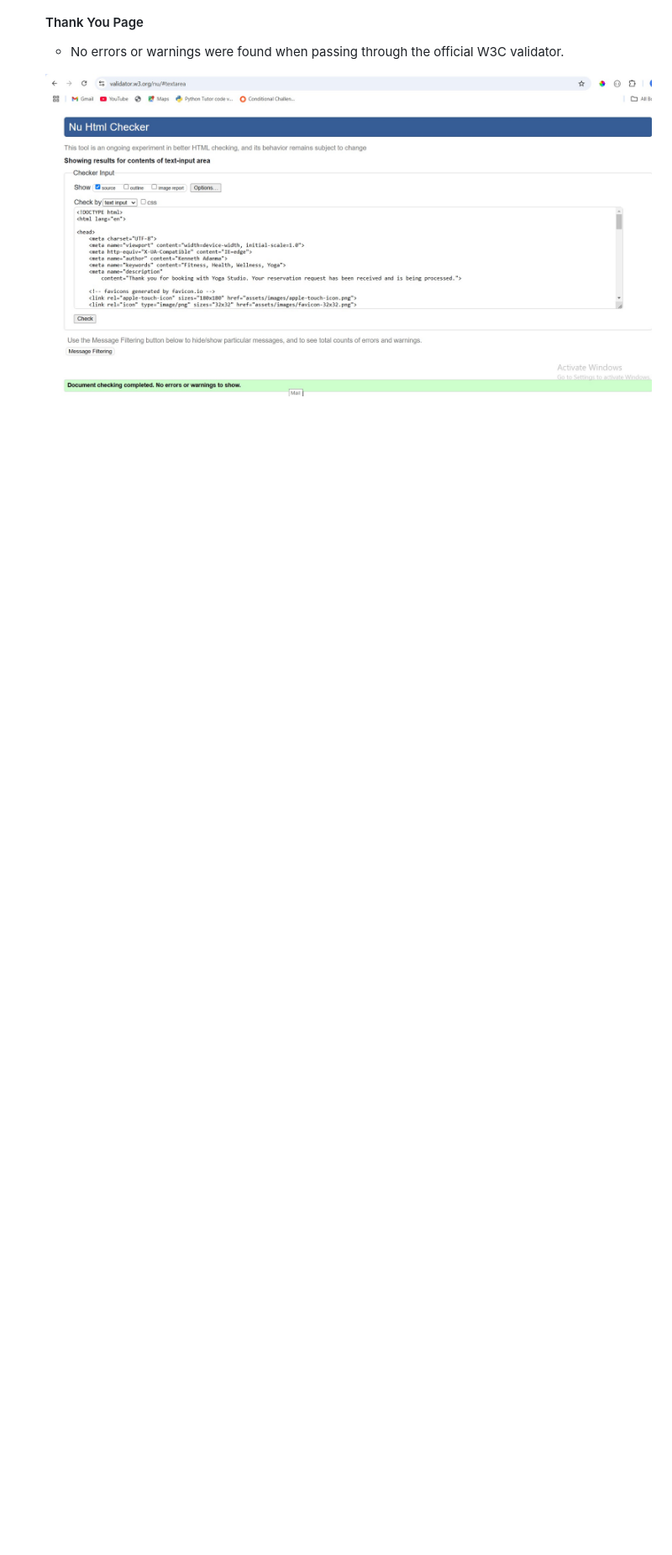
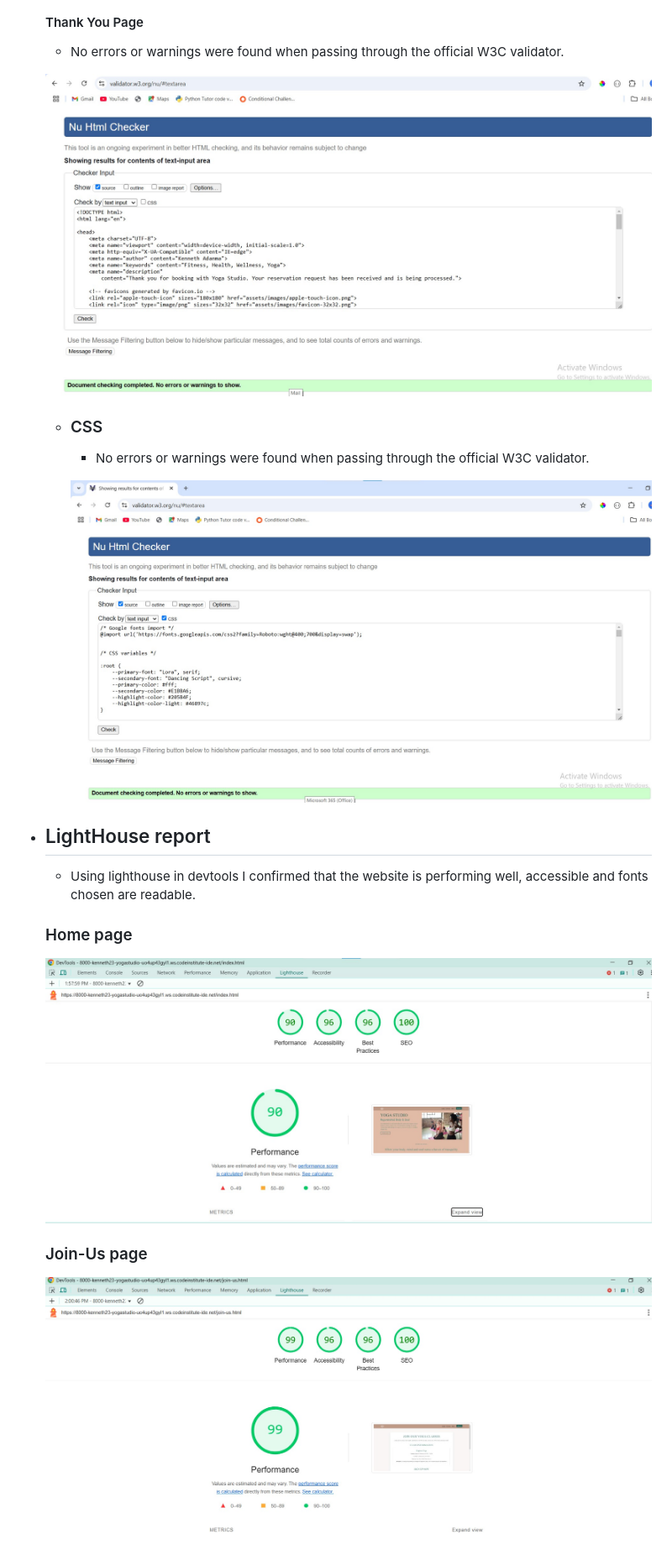
Before and after one commit to kenneth2-3/Yoga-Studio, a Markdown page: TESTING.md, the part around the change printed below. Shown: that part at 84% size. Rendered like a GitHub page; pictures changed too: documentation-images/home-page-lighthouse.jpg (added), documentation-images/join-us-lighthouse.jpg (added), documentation-images/w3c-css-validator.jpg (added); blank space fills up the shorter version.

Commit message:
Lighthouse check

```diff
--- a/TESTING.md
+++ b/TESTING.md
@@ -112,11 +112,21 @@ In order to confirm the correct functionality, responsiveness, and appearance:
 
     ![Thank You Page HTML Validator](documentation-images/w3c-thankyou-validator.jpg)
 
+  - ### CSS
+    - No errors or warnings were found when passing through the official W3C validator.
+
+    ![CSS Validator](documentation-images/w3c-css-validator.jpg)
 
 
+- ## LightHouse report
 
+    - Using lighthouse in devtools I confirmed that the website is performing well, accessible and fonts chosen are readable.
 
+  ### Home page
 
+  ![Home Page Lighthouse](documentation-images/home-page-lighthouse.jpg)
 
+  ### Join-Us page
 
+  ![Join-Us Page Lighthouse](documentation-images/join-us-lighthouse.jpg)
 
```
Also changed, not shown: other parts of TESTING.md (+3 -0 lines), documentation-images/thank-you-lighthouse.jpg (added), 2 other files.
